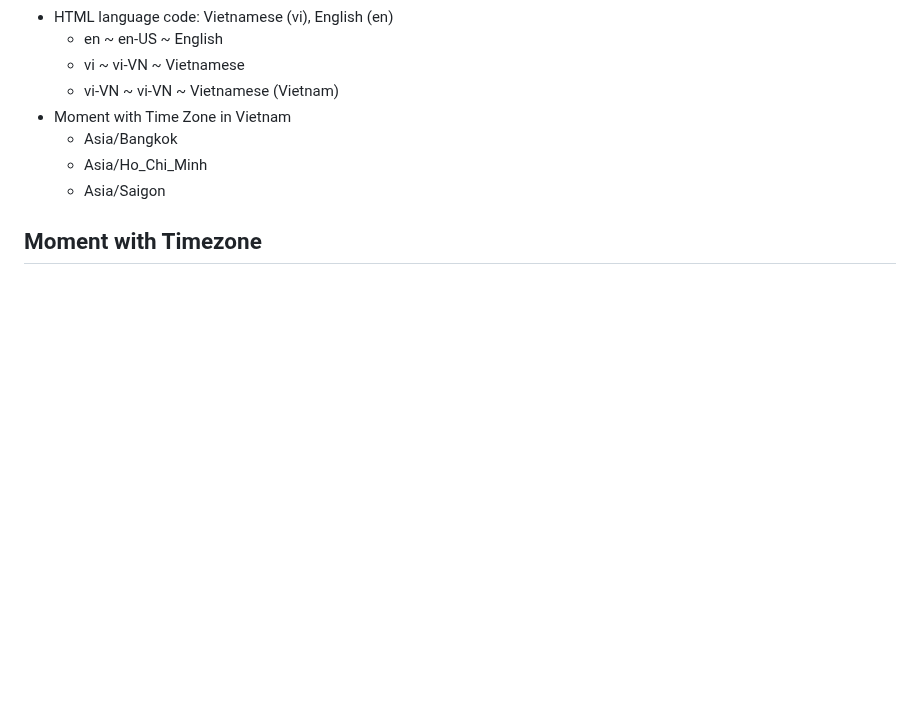
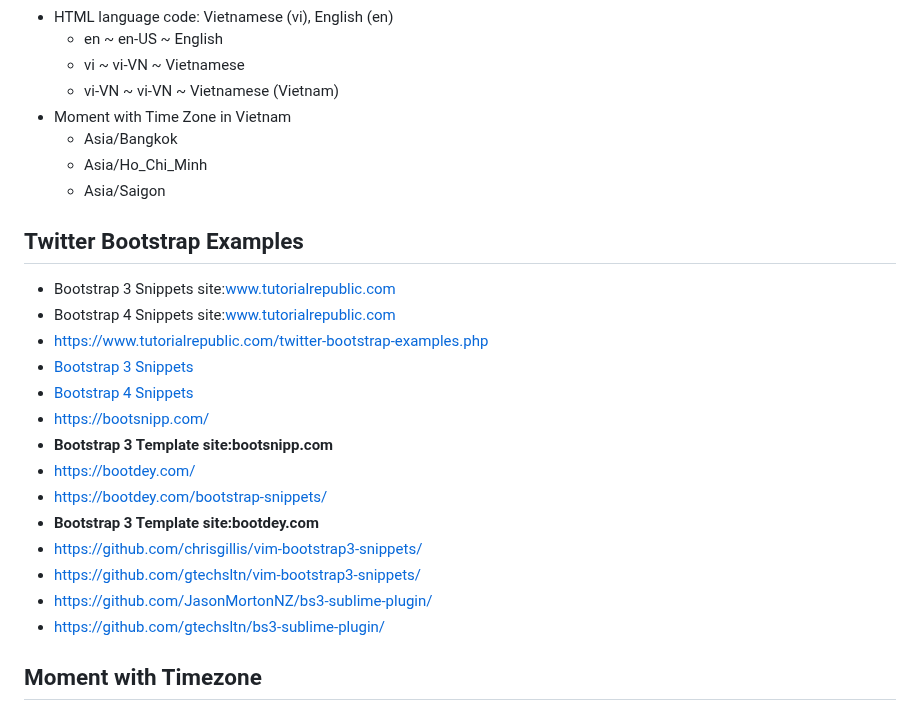
Before and after one commit to gtechsltn/HTML_CSS_JavaScript_Jquery_Bootstrap, a Markdown page: README.md, the part around the change. GitHub-like rendering; blank space fills up the shorter version.

```diff
--- a/README.md
+++ b/README.md
@@ -9,6 +9,22 @@
   + Asia/Bangkok
   + Asia/Ho_Chi_Minh
   + Asia/Saigon
+
+## Twitter Bootstrap Examples
++ Bootstrap 3 Snippets site:www.tutorialrepublic.com
++ Bootstrap 4 Snippets site:www.tutorialrepublic.com
++ https://www.tutorialrepublic.com/twitter-bootstrap-examples.php
++ [Bootstrap 3 Snippets](https://marketplace.visualstudio.com/items?itemName=wcwhitehead.bootstrap-3-snippets)
++ [Bootstrap 4 Snippets](https://www.tutorialrepublic.com/snippets/gallery.php)
++ https://bootsnipp.com/
++ **Bootstrap 3 Template site:bootsnipp.com**
++ https://bootdey.com/
++ https://bootdey.com/bootstrap-snippets/
++ **Bootstrap 3 Template site:bootdey.com**
++ https://github.com/chrisgillis/vim-bootstrap3-snippets/
++ https://github.com/gtechsltn/vim-bootstrap3-snippets/
++ https://github.com/JasonMortonNZ/bs3-sublime-plugin/
++ https://github.com/gtechsltn/bs3-sublime-plugin/
 
 ## Moment with Timezone
 + https://www.npmjs.com/package//moment-timezone
```
